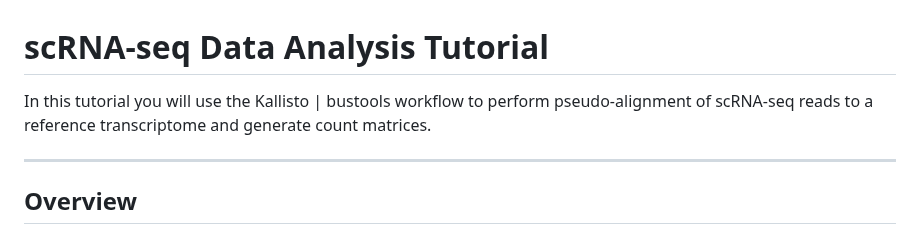
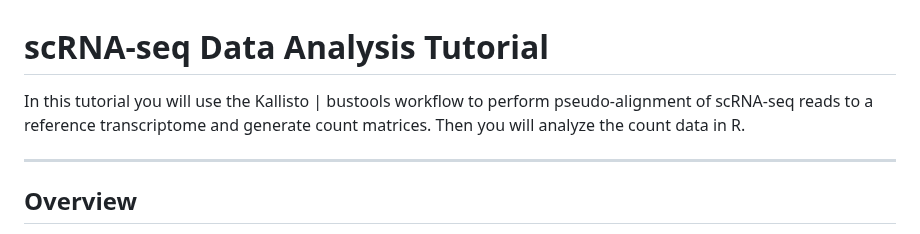
Before and after one commit to MSUBioinformaticsCore/scRNAseq_training, a Markdown page: README.md, the part around the change. Drawn GitHub-style.

```diff
--- a/README.md
+++ b/README.md
@@ -1,6 +1,6 @@
 # scRNA-seq Data Analysis Tutorial
 
-In this tutorial you will use the Kallisto | bustools workflow to perform pseudo-alignment of scRNA-seq reads to a reference transcriptome and generate count matrices.
+In this tutorial you will use the Kallisto | bustools workflow to perform pseudo-alignment of scRNA-seq reads to a reference transcriptome and generate count matrices. Then you will analyze the count data in R.
 
 ------------------------------------------------------------------------
 ## Overview
```
